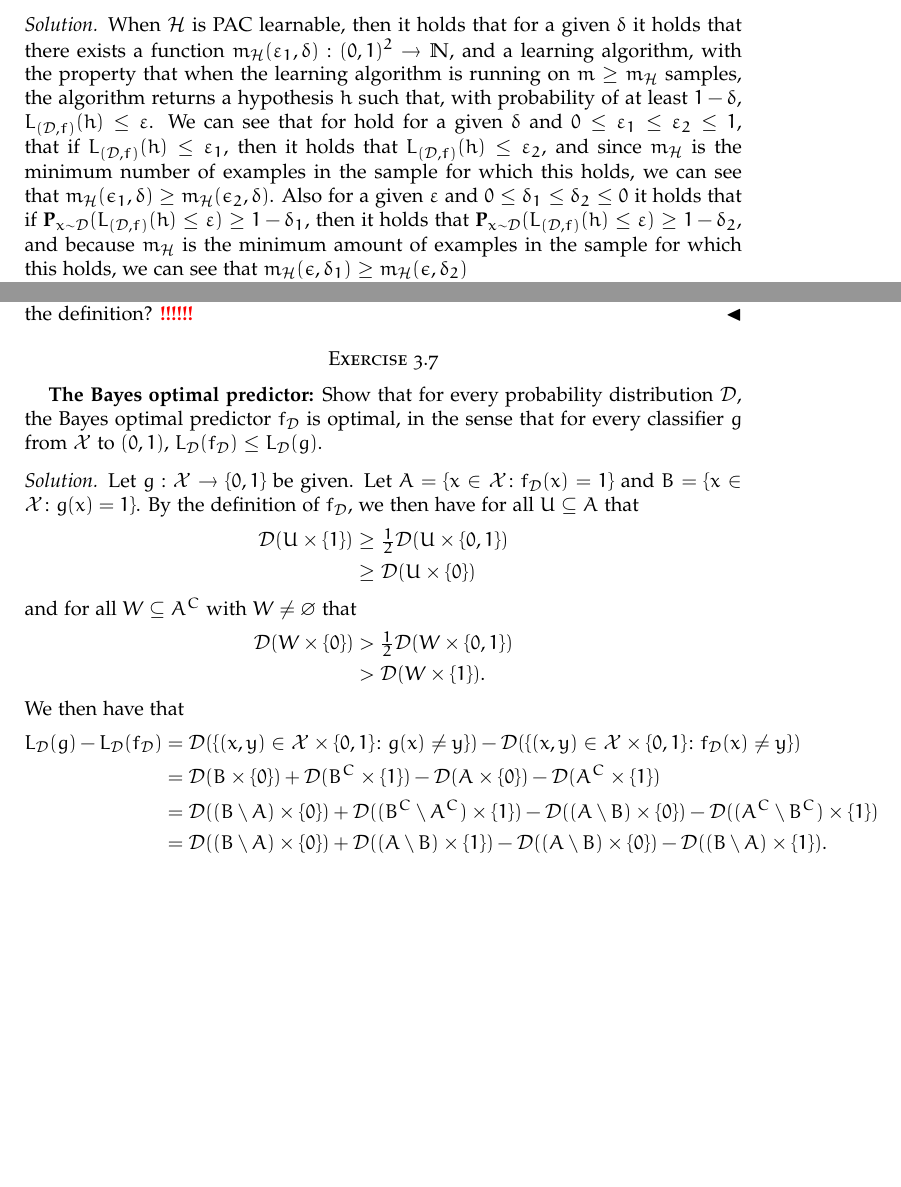
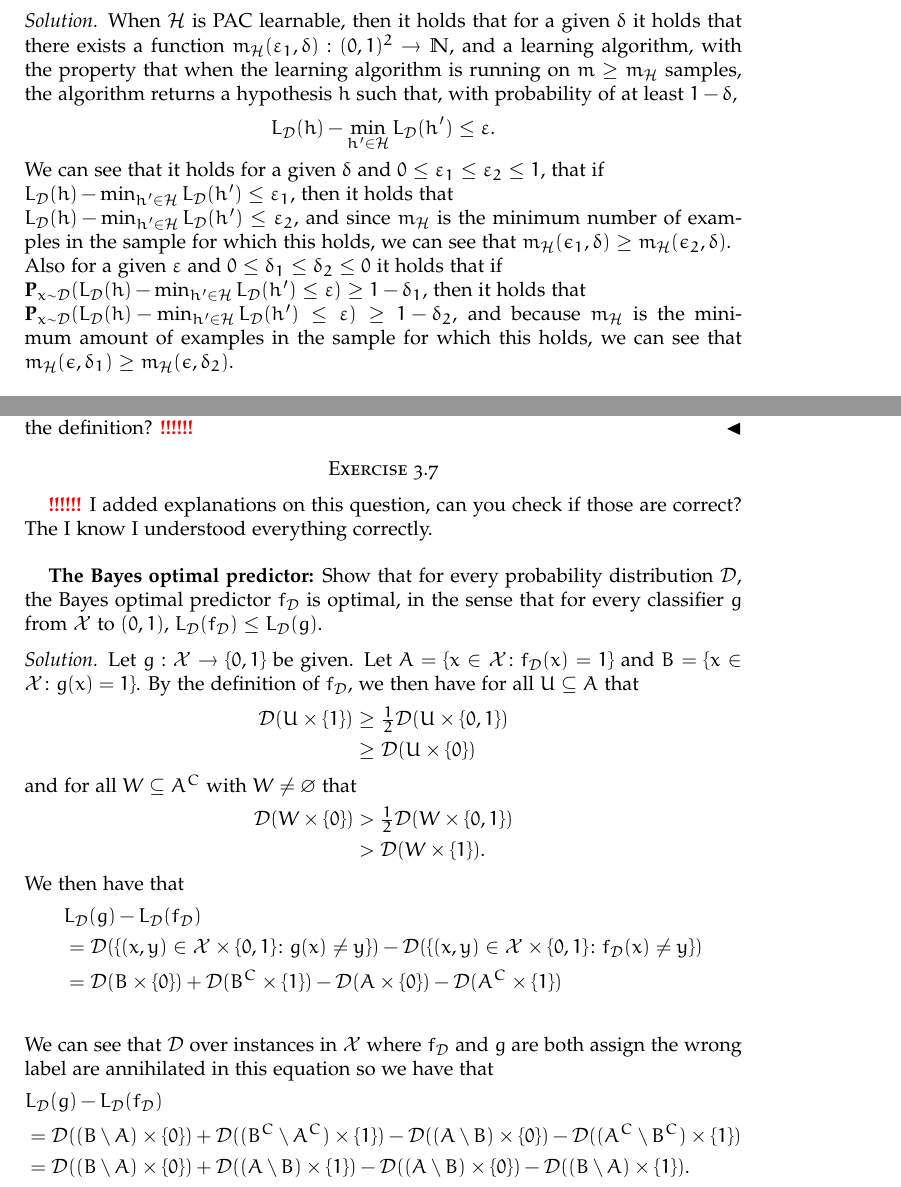
Before and after one commit to Tamarhuygen/MLT, a LaTeX paper (MLT_HW2.tex): two parts of pages 1 and 3 of 5, joined at a grey line, cut so that both start at the same text, the shorter picture padded with empty space. Compiled offline with pdfLaTeX.

Commit message:
merge some

```diff
--- a/MLT_HW2.tex
+++ b/MLT_HW2.tex
@@ -103,7 +103,17 @@
 Let $\mathcal{H}$ be a hypothesis class for a binary classification task. Suppose that $\mathcal{H}$ is PAC learnable and its sample complexity given by $m_{\mathcal{H}}(\cdot,\cdot)$.
 Show that $m_{\mathcal{H}}$ is monotonically nonincreasing in each of its parameters. That is, show that given $\delta \in (0,1)$, and given $0<\varepsilon_1 \leq \varepsilon_2<1$, we have that $m_{\mathcal{H}}(\varepsilon_1, \delta) \geq m_{\mathcal{H}}(\varepsilon_2, \delta)$. Similarly, show that given $\varepsilon \in (0,1)$, and given $0<\delta_1 \leq \delta_2 <1$, we have that $m_{\mathcal{H}}(\varepsilon, \delta_1) \geq m_{\mathcal{H}}(\varepsilon, \delta_2)$.
 \begin{solution}
-When $\mathcal{H}$ is PAC learnable, then it holds that for a given $\delta$ it holds that there exists a function $m_{\mathcal{H}}(\varepsilon_1,\delta ):(0,1)^2 \rightarrow \N$, and a learning algorithm, with the property that when the learning algorithm is running on $m \geq m_{\mathcal{H}}$ samples, the algorithm returns a hypothesis $h$ such that, with probability of at least $1- \delta$, $L_{(\mathcal{D},f)}(h)\leq \varepsilon$. We can see that for hold for a given $\delta$ and $0 \leq \varepsilon_1 \leq \varepsilon_2 \leq 1$, that if $L_{(\mathcal{D},f)}(h)\leq \varepsilon_1$, then it holds that $L_{(\mathcal{D},f)}(h)\leq \varepsilon_2$, and since $m_{\mathcal{H}}$ is the minimum number of examples in the sample for which this holds, we can see that $m_{\mathcal{H}}(\epsilon_1, \delta) \geq m_{\mathcal{H}}(\epsilon_2, \delta)$. Also for a given $\varepsilon$ and $0\leq \delta_1 \leq \delta_2 \leq 0$ it holds that if $\P_{x\sim \mathcal{D}}(L_{(\mathcal{D},f)}(h)\leq \varepsilon) \geq 1-\delta_1$, then it holds that $\P_{x\sim \mathcal{D}}(L_{(\mathcal{D},f)}(h)\leq \varepsilon) \geq 1-\delta_2$, and because $m_{\mathcal{H}}$ is the minimum amount of examples in the sample for which this holds, we can see that $m_{\mathcal{H}}(\epsilon, \delta_1) \geq m_{\mathcal{H}}(\epsilon, \delta_2)$
+  When $\mathcal{H}$ is PAC learnable, then it holds that for a given $\delta$ it holds that there exists a function $m_{\mathcal{H}}(\varepsilon_1,\delta ):(0,1)^2 \rightarrow \N$, and a learning algorithm, with the property that when the learning algorithm is running on $m \geq m_{\mathcal{H}}$ samples, the algorithm returns a hypothesis $h$ such that, with probability of at least $1- \delta$,
+  \begin{equation*}
+    L_{\mathcal{D}}(h) - \min_{h' \in \mathcal{H}} L_{\mathcal{D}}(h')\leq \varepsilon.
+  \end{equation*}
+  We can see that it holds for a given $\delta$ and $0 \leq \varepsilon_1 \leq \varepsilon_2 \leq 1$, that if\\ $L_{\mathcal{D}}(h) - \min_{h' \in \mathcal{H}} L_{\mathcal{D}}(h') \leq \varepsilon_1$,
+  then it holds that\\
+  $L_{\mathcal{D}}(h) - \min_{h' \in \mathcal{H}} L_{\mathcal{D}}(h')\leq \varepsilon_2$, and since $m_{\mathcal{H}}$ is the minimum number of examples in the sample for which this holds,
+  we can see that $m_{\mathcal{H}}(\epsilon_1, \delta) \geq m_{\mathcal{H}}(\epsilon_2, \delta)$.\\
+  Also for a given $\varepsilon$ and $0\leq \delta_1 \leq \delta_2 \leq 0$ it holds that if\\
+  $\P_{x\sim \mathcal{D}}(L_{\mathcal{D}}(h) - \min_{h' \in \mathcal{H}} L_{\mathcal{D}}(h') \leq \varepsilon) \geq 1-\delta_1$, then it holds that\\
+  $\P_{x\sim \mathcal{D}}(L_{\mathcal{D}}(h) - \min_{h' \in \mathcal{H}} L_{\mathcal{D}}(h') \leq \varepsilon) \geq 1-\delta_2$, and because $m_{\mathcal{H}}$ is the minimum amount of examples in the sample for which this holds, we can see that $m_{\mathcal{H}}(\epsilon, \delta_1) \geq m_{\mathcal{H}}(\epsilon, \delta_2)$.\\
 
 \TODO Please check \TODO
 \end{solution}
@@ -207,6 +217,8 @@ Furthermore, if $A$ is a successful agnostic PAC learner for $\mathcal{H}$, then
 
 
 \section*{Exercise 3.7}
+\TODO I added explanations on this question, can you check if those are correct? The I know I understood everything correctly.\\
+
 \textbf{The Bayes optimal predictor:} Show that for every probability distribution $\mathcal{D}$, the Bayes optimal predictor $f_{\mathcal{D}}$ is optimal, in the sense that for every classifier $g$ from $\mathcal{X}$ to $\paren*{0,1}$, $L_{\mathcal{D}}(f_{\mathcal{D}}) \leq L_{\mathcal{D}}(g)$.
 \begin{solution}
 Let $g:\mathcal{X} \to \cbrac{0,1}$ be given.
@@ -223,11 +235,15 @@ and for all $W \se A^C$ with $W \neq \varnothing$ that
 \end{align*}
 We then have that
 \begin{align*}
- L_{\mathcal{D}}(g)-L_{\mathcal{D}}(f_{\mathcal{D}}) &=
- \mathcal{D}(\cbrac{(x,y)\in \mathcal{X}\times\cbrac{0,1} \c g(x)\neq y})-
- \mathcal{D}(\cbrac{(x,y)\in \mathcal{X}\times\cbrac{0,1} \c f_{\mathcal{D}}(x)\neq y}) \\
- &= \mathcal{D}(B\times\cbrac{0})+\mathcal{D}(B^C\times\cbrac{1}) -
+&L_{\mathcal{D}}(g)-L_{\mathcal{D}}(f_{\mathcal{D}})\\
+ &= \mathcal{D}(\cbrac{(x,y)\in \mathcal{X}\times\cbrac{0,1} \c g(x)\neq y})-
+   \mathcal{D}(\cbrac{(x,y)\in \mathcal{X}\times\cbrac{0,1} \c f_{\mathcal{D}}(x)\neq y}) \\
+&= \mathcal{D}(B\times\cbrac{0})+\mathcal{D}(B^C\times\cbrac{1}) -
  \mathcal{D}(A\times\cbrac{0})-\mathcal{D}(A^C\times\cbrac{1}) \\
+\end{align*}
+We can see that $\mathcal{D}$ over instances in $\mathcal{X}$ where $f_{\mathcal{D}}$ and $g$ are both assign the wrong label are annihilated in this equation so we have that
+\begin{align*}
+  &L_{\mathcal{D}}(g)-L_{\mathcal{D}}(f_{\mathcal{D}})\\
  &=  \mathcal{D}((B\setminus A)\times\cbrac{0})+ \mathcal{D}((B^C\setminus A^C)\times\cbrac{1})
 - \mathcal{D}((A\setminus B)\times\cbrac{0})- \mathcal{D}((A^C\setminus B^C)\times\cbrac{1}) \\
 &=  \mathcal{D}((B\setminus A)\times\cbrac{0})+ \mathcal{D}((A\setminus B)\times\cbrac{1})
```
